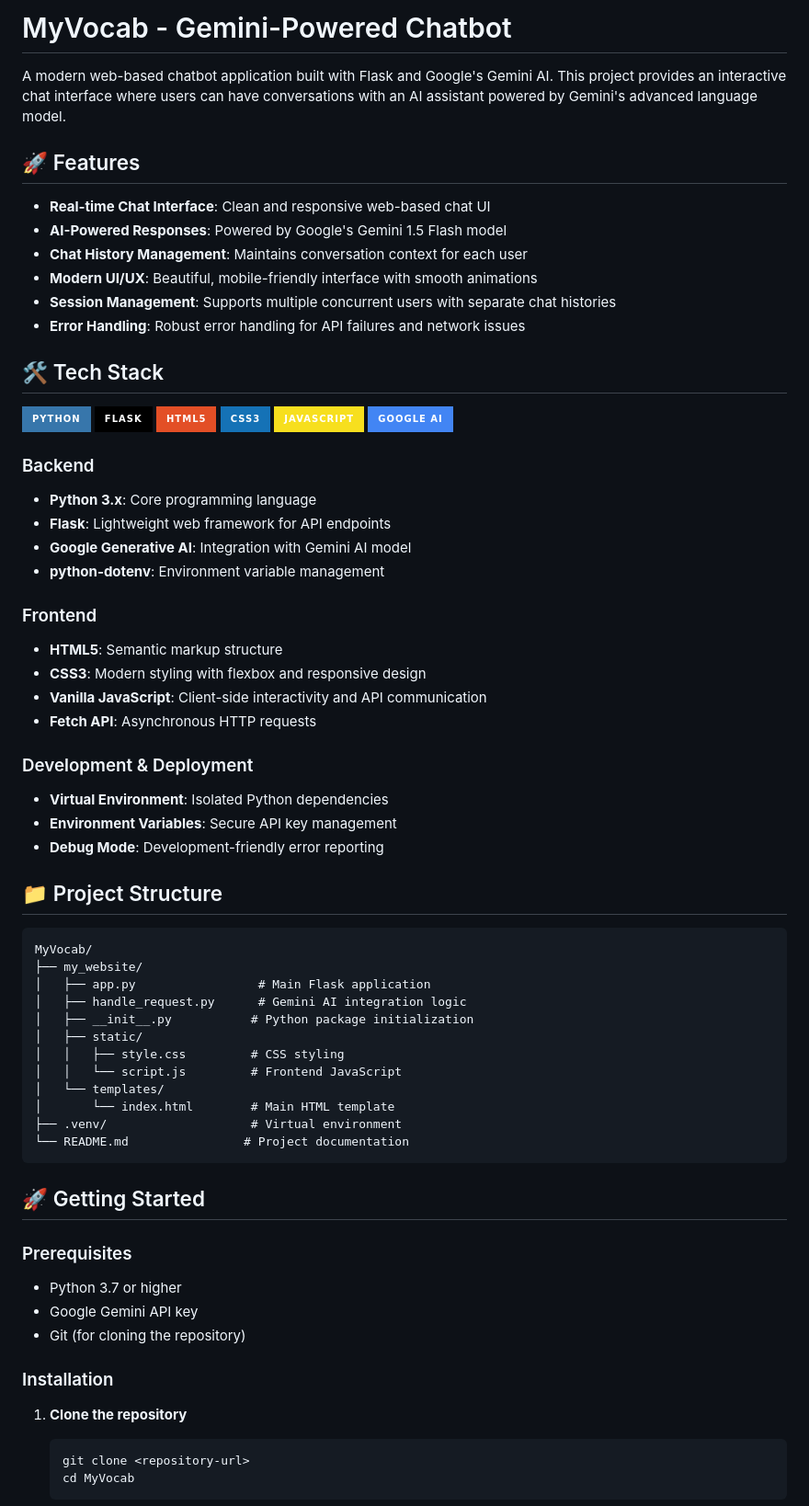
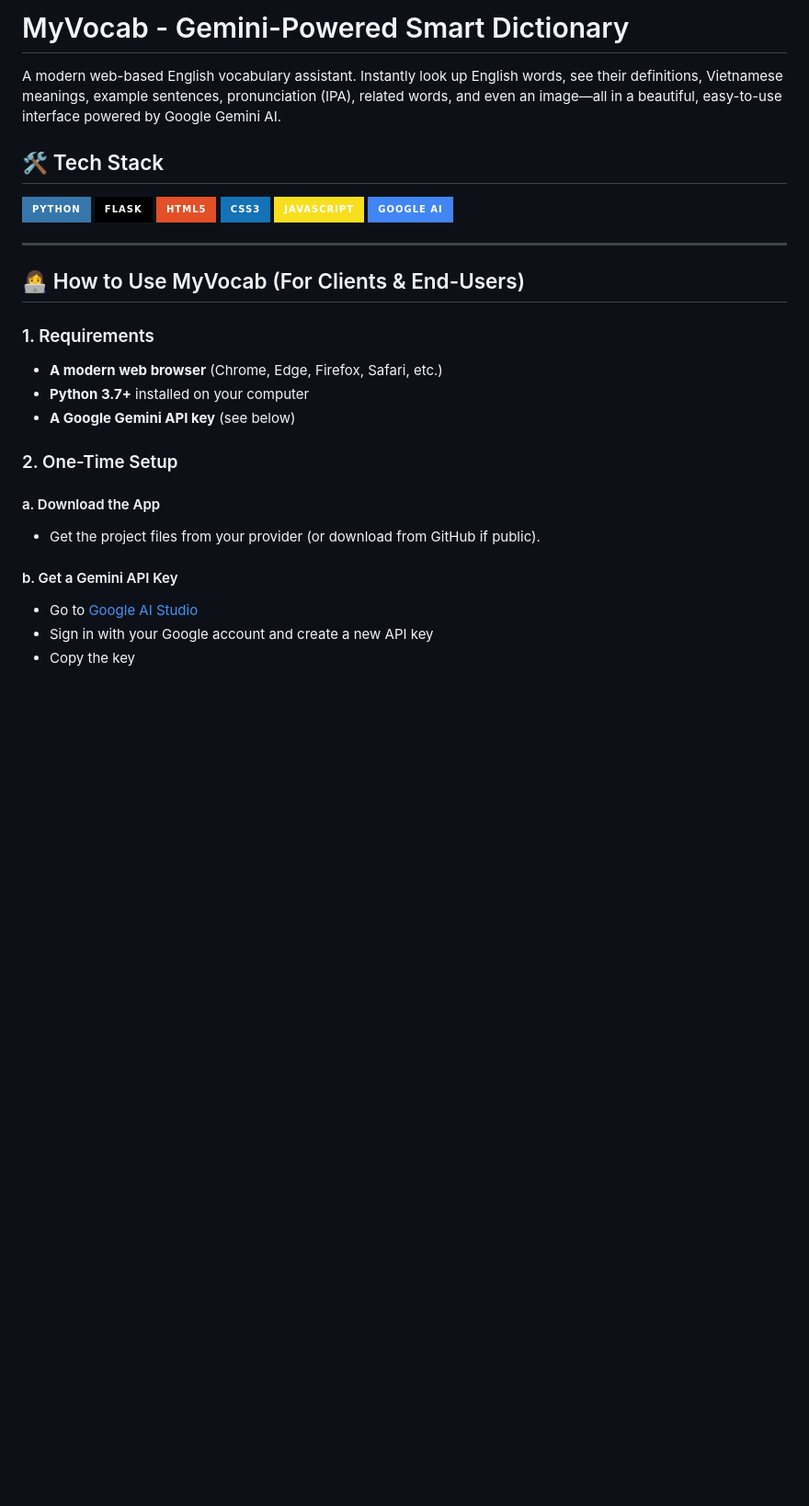
Before and after one commit to ntuanh/MyVocab, a Markdown page: README.md, the part around one of its changes. Shown at 92% size. GitHub-like rendering; badges without logos; blank space fills up the shorter version.

````diff
--- a/README.md
+++ b/README.md
@@ -1,15 +1,6 @@
-# MyVocab - Gemini-Powered Chatbot
+# MyVocab - Gemini-Powered Smart Dictionary
 
-A modern web-based chatbot application built with Flask and Google's Gemini AI. This project provides an interactive chat interface where users can have conversations with an AI assistant powered by Gemini's advanced language model.
-
-## 🚀 Features
-
-- **Real-time Chat Interface**: Clean and responsive web-based chat UI
-- **AI-Powered Responses**: Powered by Google's Gemini 1.5 Flash model
-- **Chat History Management**: Maintains conversation context for each user
-- **Modern UI/UX**: Beautiful, mobile-friendly interface with smooth animations
-- **Session Management**: Supports multiple concurrent users with separate chat histories
-- **Error Handling**: Robust error handling for API failures and network issues
+A modern web-based English vocabulary assistant. Instantly look up English words, see their definitions, Vietnamese meanings, example sentences, pronunciation (IPA), related words, and even an image—all in a beautiful, easy-to-use interface powered by Google Gemini AI.
 
 ## 🛠️ Tech Stack
 
@@ -20,53 +11,22 @@ A modern web-based chatbot application built with Flask and Google's Gemini AI.
 ![JavaScript](https://img.shields.io/badge/JavaScript-F7DF1E?style=for-the-badge&logo=javascript&logoColor=black)
 ![Google AI](https://img.shields.io/badge/Google%20AI-4285F4?style=for-the-badge&logo=google&logoColor=white)
 
-### Backend
-- **Python 3.x**: Core programming language
-- **Flask**: Lightweight web framework for API endpoints
-- **Google Generative AI**: Integration with Gemini AI model
-- **python-dotenv**: Environment variable management
+---
 
-### Frontend
-- **HTML5**: Semantic markup structure
-- **CSS3**: Modern styling with flexbox and responsive design
-- **Vanilla JavaScript**: Client-side interactivity and API communication
-- **Fetch API**: Asynchronous HTTP requests
+## 👩‍💻 How to Use MyVocab (For Clients & End-Users)
 
-### Development & Deployment
-- **Virtual Environment**: Isolated Python dependencies
-- **Environment Variables**: Secure API key management
-- **Debug Mode**: Development-friendly error reporting
+### 1. Requirements
+- **A modern web browser** (Chrome, Edge, Firefox, Safari, etc.)
+- **Python 3.7+** installed on your computer
+- **A Google Gemini API key** (see below)
 
-## 📁 Project Structure
+### 2. One-Time Setup
 
-```
-MyVocab/
-├── my_website/
-│   ├── app.py                 # Main Flask application
-│   ├── handle_request.py      # Gemini AI integration logic
-│   ├── __init__.py           # Python package initialization
-│   ├── static/
-│   │   ├── style.css         # CSS styling
-│   │   └── script.js         # Frontend JavaScript
-│   └── templates/
-│       └── index.html        # Main HTML template
-├── .venv/                    # Virtual environment
-└── README.md                # Project documentation
-```
+#### a. Download the App
+- Get the project files from your provider (or download from GitHub if public).
 
-## 🚀 Getting Started
+#### b. Get a Gemini API Key
+- Go to [Google AI Studio](https://makersuite.google.com/app/apikey)
+- Sign in with your Google account and create a new API key
+- Copy the key
 
-### Prerequisites
-
-- Python 3.7 or higher
-- Google Gemini API key
-- Git (for cloning the repository)
-
-### Installation
-
-1. **Clone the repository**
-   ```bash
-   git clone <repository-url>
-   cd MyVocab
-   ```
-
````
Also changed, not shown: other parts of README.md (+53 -93 lines).
